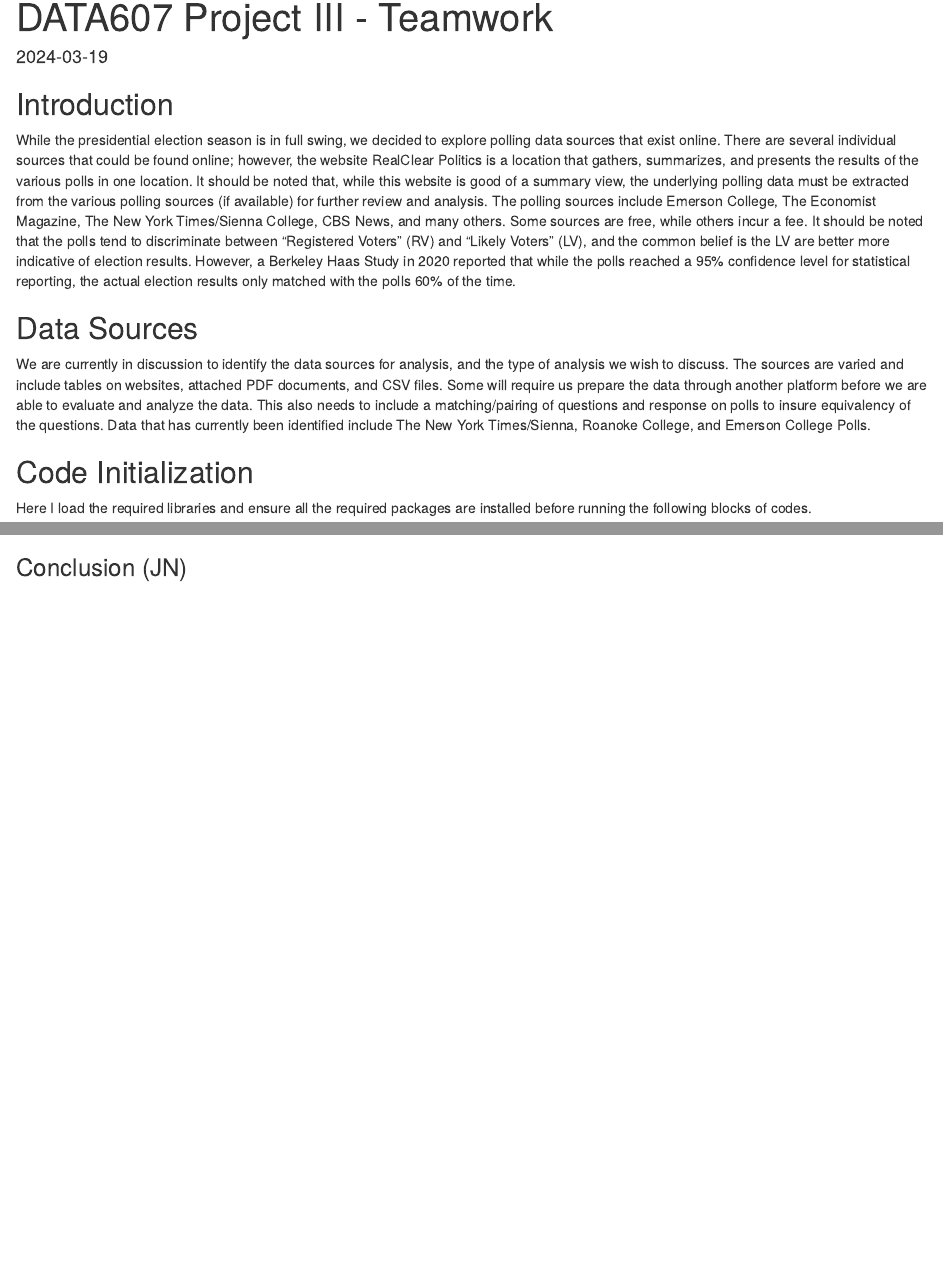
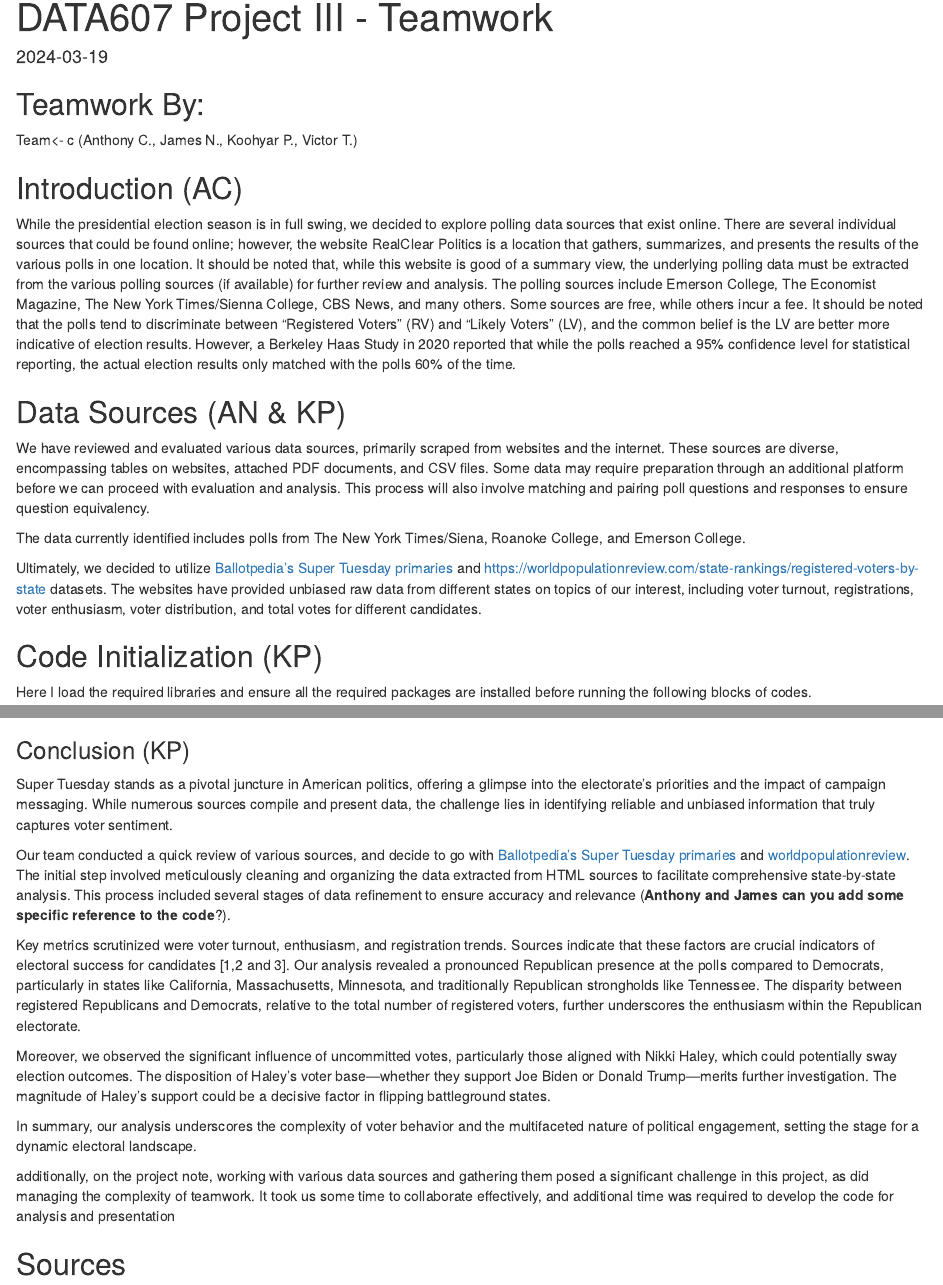
Before and after one commit to kohyarp/DATA607_Project3, an R Markdown document (DATA607_Project_3_1.Rmd): the page in a window 1100 px wide, from its top, and a second part further down, joined at a grey line. Rendered offline with R 4.5, knitr and Pandoc, with nearby package versions; some code elsewhere in the file could not run offline.

Commit message:
DATA607_Project_3_1 update
DATA607_Project_3_1 is updated. The conclusion is added some minor updates to the description in .Rmd.

````diff
--- a/DATA607_Project_3_1.Rmd
+++ b/DATA607_Project_3_1.Rmd
@@ -15,7 +15,11 @@ editor_options:
 knitr::opts_chunk$set(echo = TRUE)
 ```
 
-## Introduction
+## Teamwork By:
+
+Team\<- c (Anthony C., James N., Koohyar P., Victor T.)
+
+## Introduction (AC)
 
 While the presidential election season is in full swing, we decided to
 explore polling data sources that exist online. There are several
@@ -34,19 +38,27 @@ However, a Berkeley Haas Study in 2020 reported that while the polls
 reached a 95% confidence level for statistical reporting, the actual
 election results only matched with the polls 60% of the time.
 
-## Data Sources
+## Data Sources (AN & KP)
 
-We are currently in discussion to identify the data sources for
-analysis, and the type of analysis we wish to discuss. The sources are
-varied and include tables on websites, attached PDF documents, and CSV
-files. Some will require us prepare the data through another platform
-before we are able to evaluate and analyze the data. This also needs to
-include a matching/pairing of questions and response on polls to insure
-equivalency of the questions. Data that has currently been identified
-include The New York Times/Sienna, Roanoke College, and Emerson College
-Polls.
+We have reviewed and evaluated various data sources, primarily scraped
+from websites and the internet. These sources are diverse, encompassing
+tables on websites, attached PDF documents, and CSV files. Some data may
+require preparation through an additional platform before we can proceed
+with evaluation and analysis. This process will also involve matching
+and pairing poll questions and responses to ensure question equivalency.
 
-## Code Initialization
+The data currently identified includes polls from The New York
+Times/Siena, Roanoke College, and Emerson College.
+
+Ultimately, we decided to utilize [Ballotpedia’s Super Tuesday
+primaries](https://ballotpedia.org/Super_Tuesday_primaries,_2024) and
+<https://worldpopulationreview.com/state-rankings/registered-voters-by-state>
+datasets. The websites have provided unbiased raw data from different
+states on topics of our interest, including voter turnout,
+registrations, voter enthusiasm, voter distribution, and total votes for
+different candidates.
+
+## Code Initialization (KP)
 
 Here I load the required libraries and ensure all the required packages
 are installed before running the following blocks of codes.
@@ -803,4 +812,57 @@ ggplot(merge_combine_1, aes(x =`Average_total`, fill = party)) + geom_histogram(
   xlab("Average Total")
 ```
 
-### Conclusion (JN)
+### Conclusion (KP)
+
+Super Tuesday stands as a pivotal juncture in American politics,
+offering a glimpse into the electorate’s priorities and the impact of
+campaign messaging. While numerous sources compile and present data, the
+challenge lies in identifying reliable and unbiased information that
+truly captures voter sentiment.
+
+Our team conducted a quick review of various sources, and decide to go
+with [Ballotpedia’s Super Tuesday
+primaries](https://ballotpedia.org/Super_Tuesday_primaries,_2024) and
+[worldpopulationreview](https://worldpopulationreview.com/state-rankings/registered-voters-by-state).
+The initial step involved meticulously cleaning and organizing the data
+extracted from HTML sources to facilitate comprehensive state-by-state
+analysis. This process included several stages of data refinement to
+ensure accuracy and relevance (**Anthony and James can you add some
+specific reference to the code**?).
+
+Key metrics scrutinized were voter turnout, enthusiasm, and registration
+trends. Sources indicate that these factors are crucial indicators of
+electoral success for candidates [1,2 and 3]. Our analysis revealed a
+pronounced Republican presence at the polls compared to Democrats,
+particularly in states like California, Massachusetts, Minnesota, and
+traditionally Republican strongholds like Tennessee. The disparity
+between registered Republicans and Democrats, relative to the total
+number of registered voters, further underscores the enthusiasm within
+the Republican electorate.
+
+Moreover, we observed the significant influence of uncommitted votes,
+particularly those aligned with Nikki Haley, which could potentially
+sway election outcomes. The disposition of Haley’s voter base—whether
+they support Joe Biden or Donald Trump—merits further investigation. The
+magnitude of Haley’s support could be a decisive factor in flipping
+battleground states.
+
+In summary, our analysis underscores the complexity of voter behavior
+and the multifaceted nature of political engagement, setting the stage
+for a dynamic electoral landscape.
+
+additionally, on the project note, working with various data sources and
+gathering them posed a significant challenge in this project, as did
+managing the complexity of teamwork. It took us some time to collaborate
+effectively, and additional time was required to develop the code for
+analysis and presentation
+
+## Sources
+
+[1]:
+<https://electionlab.mit.edu/articles/voter-confidence-and-electoral-participation>
+
+[2]: <https://time.com/6223871/midterms-voting-turnout-results/>
+
+[3]:
+<https://escholarship.org/content/qt83s3p2t2/qt83s3p2t2_noSplash_5f3d629c82c3feb4af00babba1b97e8d.pdf>
````
Also changed, not shown: DATA607_Project_3_1.html, DATA607_Project_3_1.Rmd (9 more changed lines).
